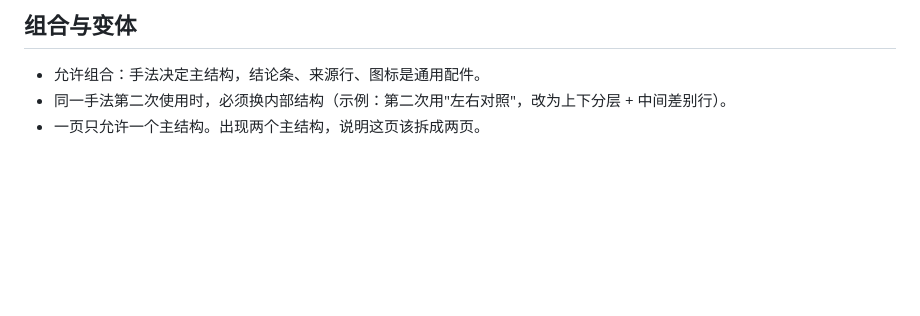
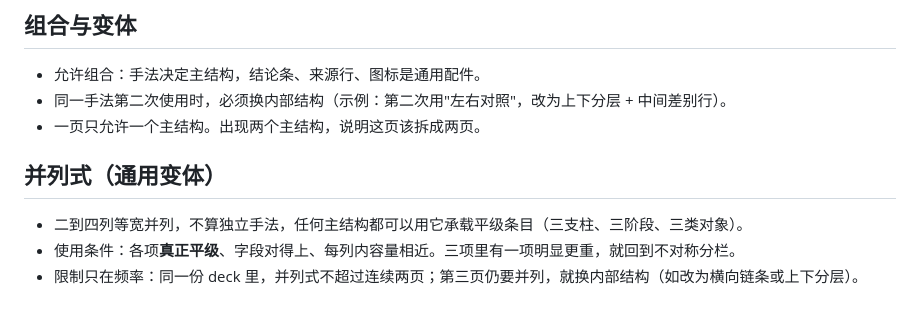
Before and after one commit to 707292385-byte/lhesg-ppt-skill, a Markdown page: references/layout-library.md, the part around the change. GitHub-like rendering; blank space fills up the shorter version.

Commit message:
fix: 三列并列不再列为禁忌，只限制重复构图
- E3 区分「有主次」与「真平级」：真平级用等宽并列（2-4 列）
- 禁忌改为「把同一构图当默认版式、整份 deck 每页都套」
- layout-library 增加并列式通用变体：条件 + 连续不超过两页

```diff
--- a/references/layout-library.md
+++ b/references/layout-library.md
@@ -101,3 +101,9 @@
 - 允许组合：手法决定主结构，结论条、来源行、图标是通用配件。
 - 同一手法第二次使用时，必须换内部结构（示例：第二次用"左右对照"，改为上下分层 + 中间差别行）。
 - 一页只允许一个主结构。出现两个主结构，说明这页该拆成两页。
+
+## 并列式（通用变体）
+
+- 二到四列等宽并列，不算独立手法，任何主结构都可以用它承载平级条目（三支柱、三阶段、三类对象）。
+- 使用条件：各项**真正平级**、字段对得上、每列内容量相近。三项里有一项明显更重，就回到不对称分栏。
+- 限制只在频率：同一份 deck 里，并列式不超过连续两页；第三页仍要并列，就换内部结构（如改为横向链条或上下分层）。
```
Also changed, not shown: SKILL.md (+1 -1 lines), references/design-experience.md (+3 -3 lines).
